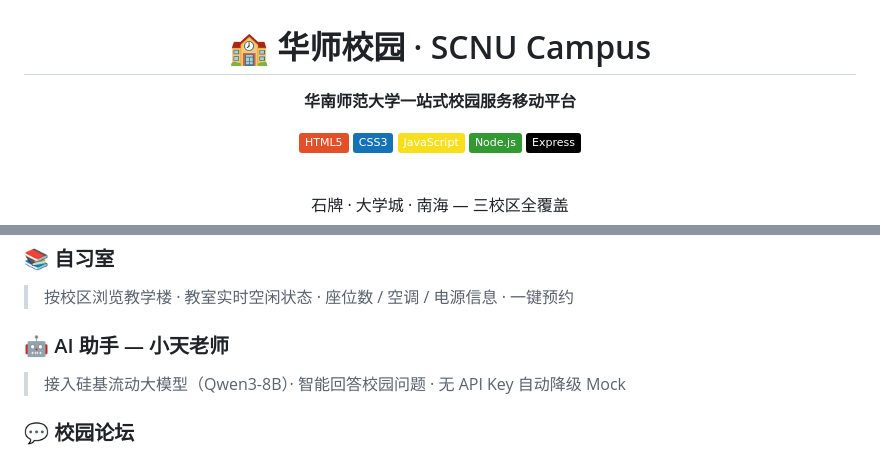
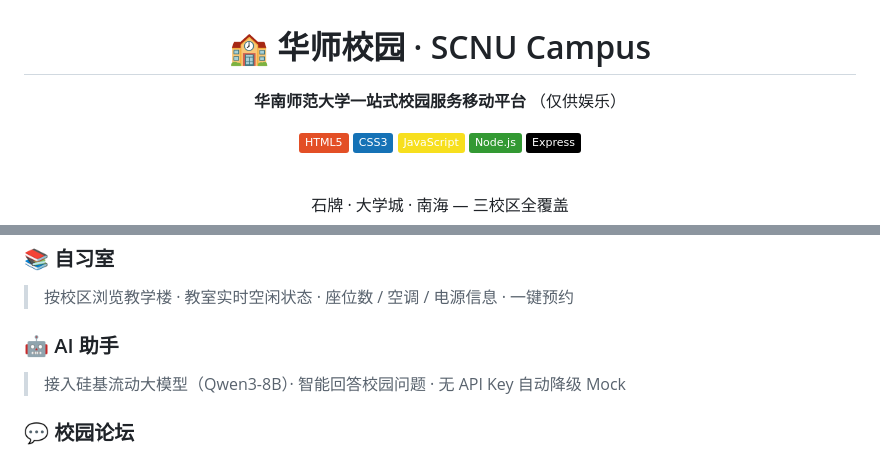
Before and after one commit to ruo0/SCNU_dream, a Markdown page: README.md, 2 parts joined by grey strips. Rendered like a GitHub page; badges without logos.

```diff
--- a/README.md
+++ b/README.md
@@ -3,6 +3,7 @@
 # 🏫 华师校园 · SCNU Campus
 
 **华南师范大学一站式校园服务移动平台**
+（仅供娱乐）
 
 ![HTML5](https://img.shields.io/badge/-HTML5-E34F26?logo=html5&logoColor=white&style=flat)
 ![CSS3](https://img.shields.io/badge/-CSS3-1572B6?logo=css3&logoColor=white&style=flat)
@@ -27,7 +28,7 @@
 ### 📚 自习室
 > 按校区浏览教学楼 · 教室实时空闲状态 · 座位数 / 空调 / 电源信息 · 一键预约
 
-### 🤖 AI 助手 — 小天老师
+### 🤖 AI 助手
 > 接入硅基流动大模型（Qwen3-8B）· 智能回答校园问题 · 无 API Key 自动降级 Mock
 
 ### 💬 校园论坛
```
